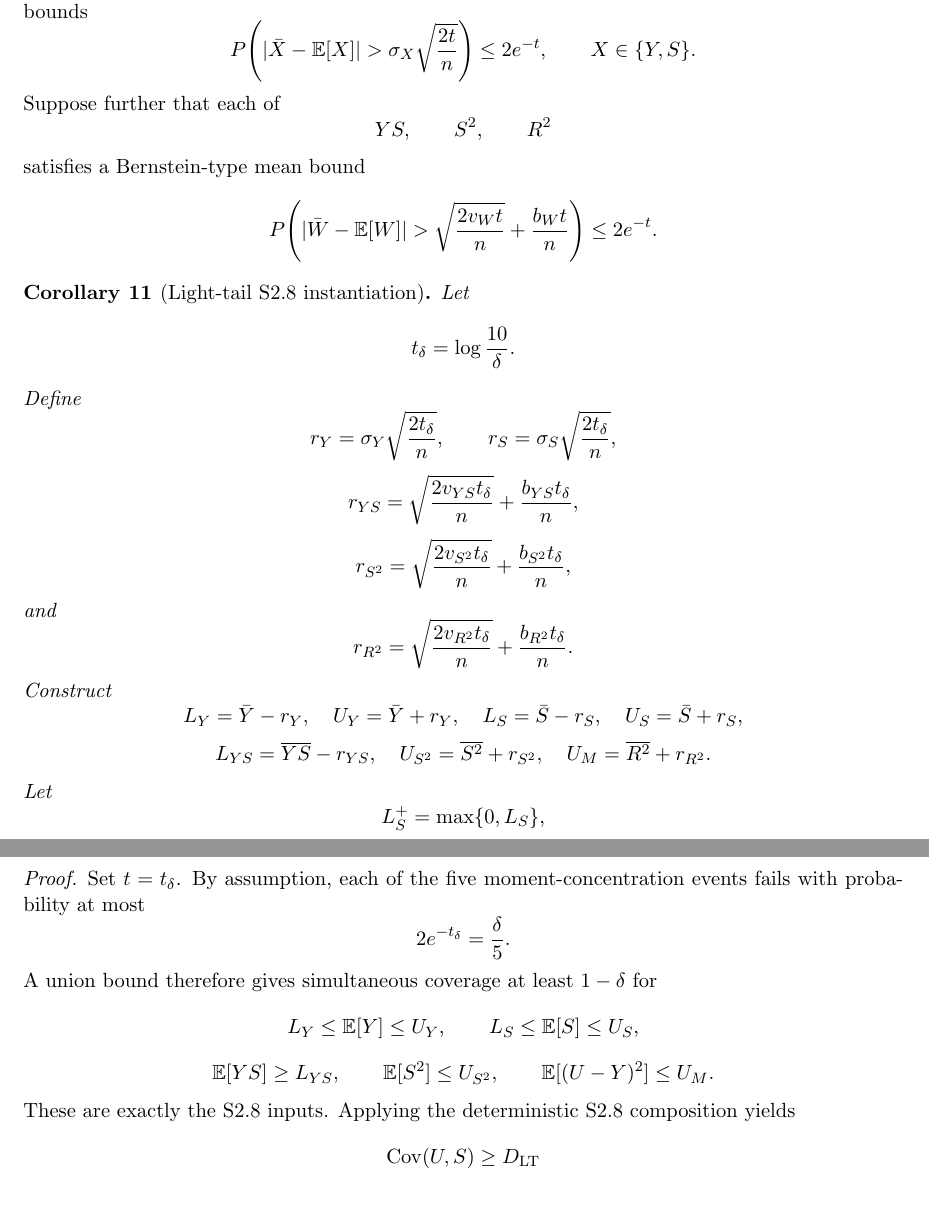
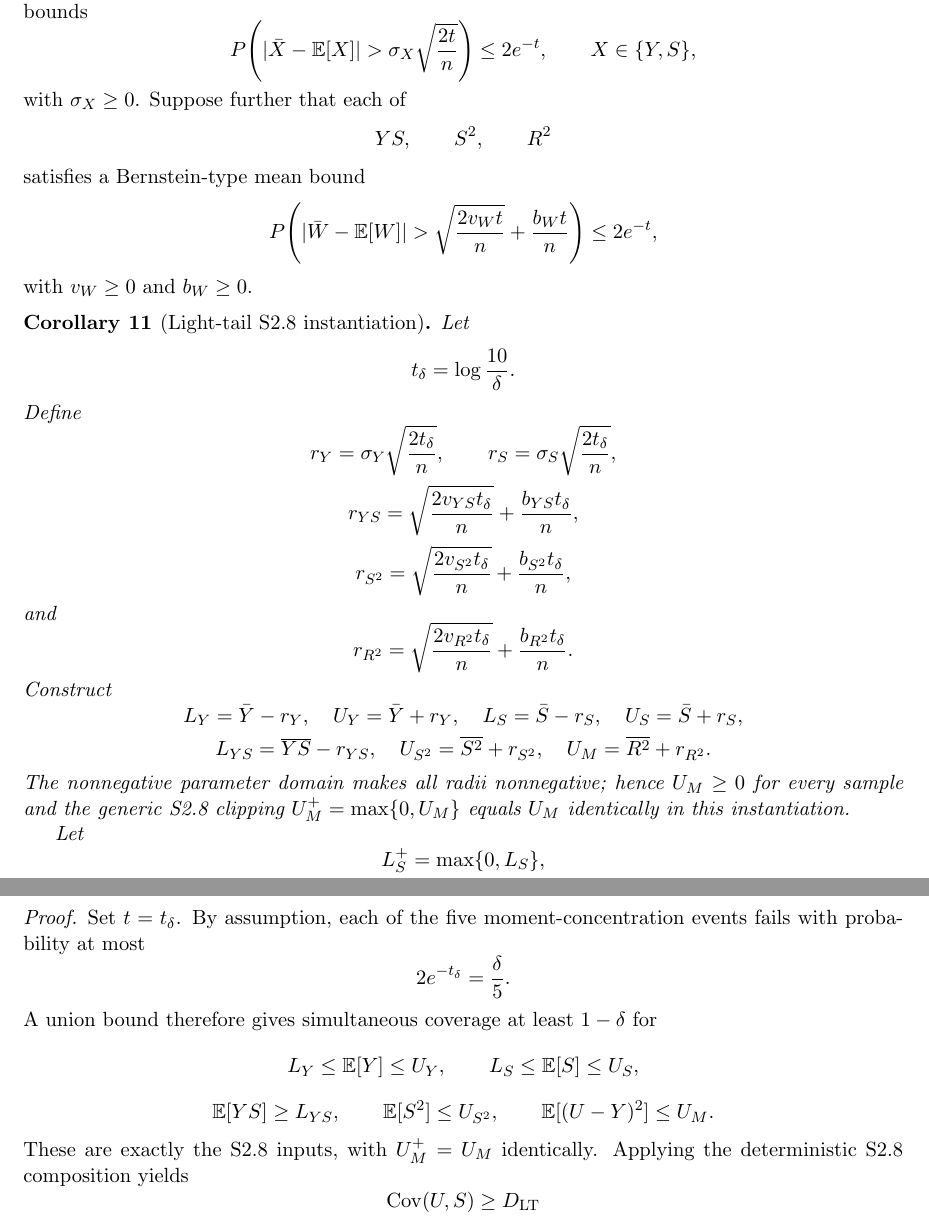
Before and after one commit to Unjuno/quantum-bogosort, a LaTeX paper (paper/main.tex, which reads paper/sections/light_tail_certificate_appendix.tex): two parts of pages 28 and 29 of 42, joined at a grey line, cut so that both start at the same text, the shorter picture padded with empty space. Compiled offline with pdfLaTeX.

Commit message:
State S2.9 concentration-parameter domain in manuscript

```diff
--- a/paper/sections/light_tail_certificate_appendix.tex
+++ b/paper/sections/light_tail_certificate_appendix.tex
@@ -15,9 +15,9 @@ P\!\left(
 \sigma_X\sqrt{\frac{2t}{n}}
 \right)
 \le2e^{-t},
-\qquad X\in\{Y,S\}.
+\qquad X\in\{Y,S\},
 \]
-Suppose further that each of
+with $\sigma_X\ge0$. Suppose further that each of
 \[
 YS,\qquad S^2,\qquad R^2
 \]
@@ -28,8 +28,9 @@ P\!\left(
 \sqrt{\frac{2v_Wt}{n}}+
 \frac{b_Wt}{n}
 \right)
-\le2e^{-t}.
+\le2e^{-t},
 \]
+with $v_W\ge0$ and $b_W\ge0$.
 
 \begin{corollary}[Light-tail S2.8 instantiation]
 Let
@@ -67,6 +68,8 @@ U_{S^2}=\overline{S^2}+r_{S^2},
 \quad
 U_M=\overline{R^2}+r_{R^2}.
 \]
+The nonnegative parameter domain makes all radii nonnegative; hence $U_M\ge0$ for every sample and the generic S2.8 clipping $U_M^+=\max\{0,U_M\}$ equals $U_M$ identically in this instantiation.
+
 Let
 \[
 L_S^+=\max\{0,L_S\},
@@ -117,7 +120,7 @@ L_S\le\mathbb E[S]\le U_S,
 \qquad
 \mathbb E[(U-Y)^2]\le U_M.
 \]
-These are exactly the S2.8 inputs. Applying the deterministic S2.8 composition yields
+These are exactly the S2.8 inputs, with $U_M^+=U_M$ identically. Applying the deterministic S2.8 composition yields
 \[
 \operatorname{Cov}(U,S)
 \ge D_{\rm LT}
```
